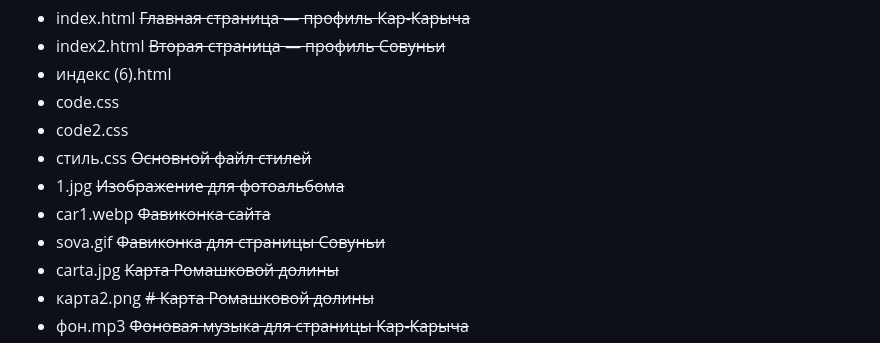
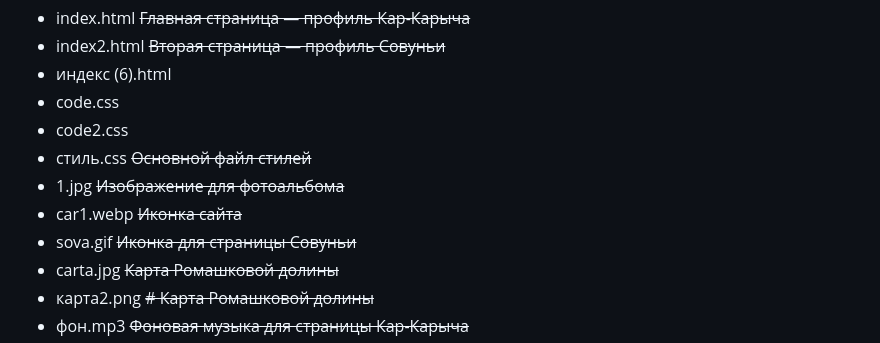
Before and after one commit to rerazin-off/FirstWeb, a Markdown page: README.md, the part around the change. Drawn GitHub-style.

```diff
--- a/README.md
+++ b/README.md
@@ -76,8 +76,8 @@
 - code2.css
 - стиль.css ~~Основной файл стилей~~
 - 1.jpg ~~Изображение для фотоальбома~~
-- car1.webp ~~Фавиконка сайта~~
-- sova.gif ~~Фавиконка для страницы Совуньи~~
+- car1.webp ~~Иконка сайта~~
+- sova.gif ~~Иконка для страницы Совуньи~~
 - carta.jpg ~~Карта Ромашковой долины~~
 - карта2.png ~~# Карта Ромашковой долины~~
 - фон.mp3 ~~Фоновая музыка для страницы Кар-Карыча~~
```
